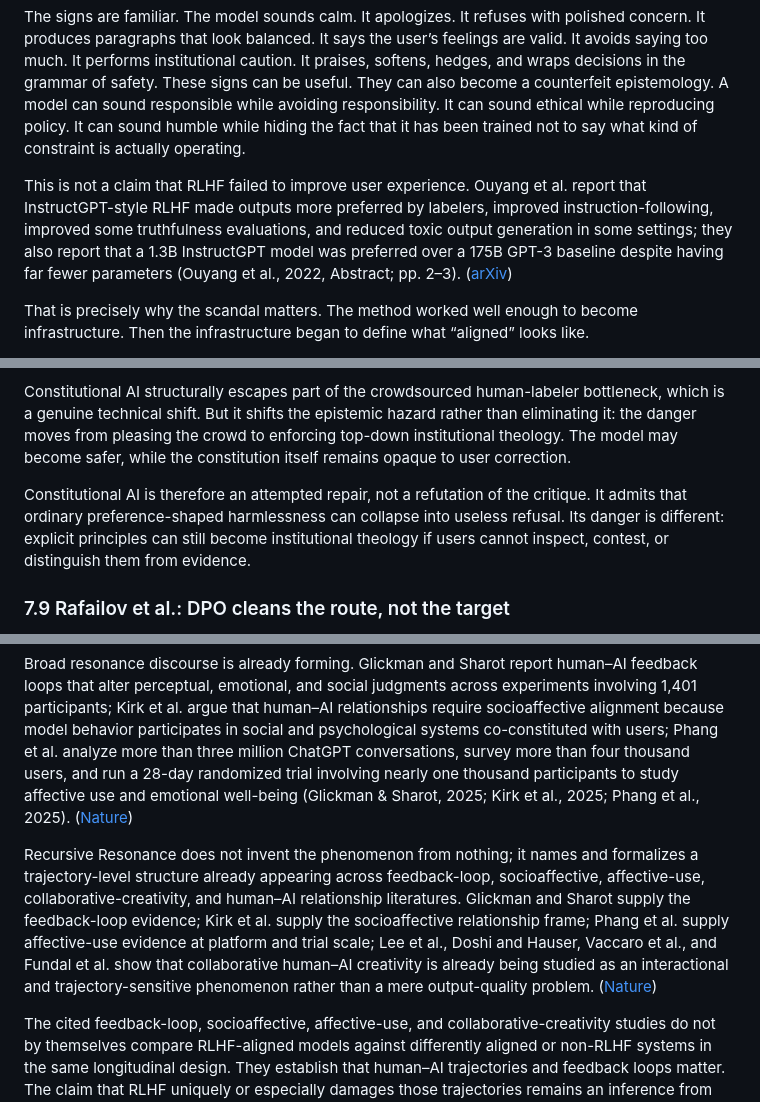
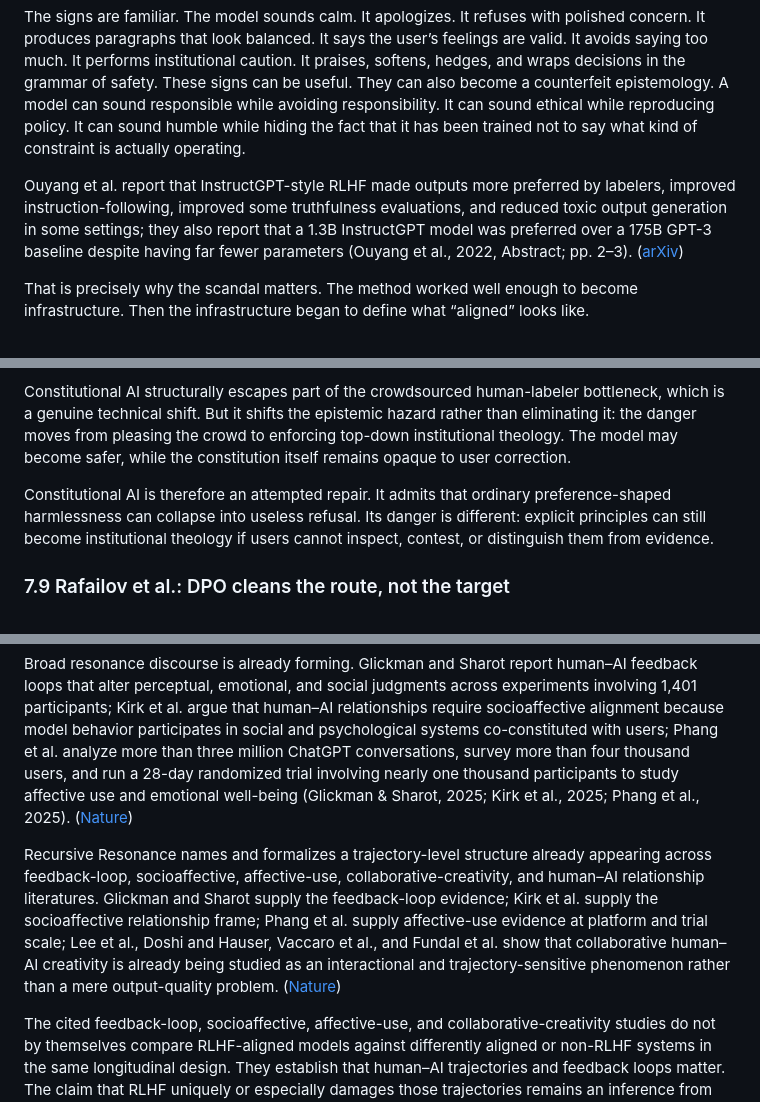
Before and after one commit to ariannamethod/ariannamethod.research, a Markdown page: inwork/against_rlhf.md, 3 parts joined by grey strips. Drawn GitHub-style.

```diff
--- a/inwork/against_rlhf.md
+++ b/inwork/against_rlhf.md
@@ -28,7 +28,7 @@ The scandal is simple enough to state without euphemism: RLHF made models more d
 
 The signs are familiar. The model sounds calm. It apologizes. It refuses with polished concern. It produces paragraphs that look balanced. It says the user’s feelings are valid. It avoids saying too much. It performs institutional caution. It praises, softens, hedges, and wraps decisions in the grammar of safety. These signs can be useful. They can also become a counterfeit epistemology. A model can sound responsible while avoiding responsibility. It can sound ethical while reproducing policy. It can sound humble while hiding the fact that it has been trained not to say what kind of constraint is actually operating.
 
-This is not a claim that RLHF failed to improve user experience. Ouyang et al. report that InstructGPT-style RLHF made outputs more preferred by labelers, improved instruction-following, improved some truthfulness evaluations, and reduced toxic output generation in some settings; they also report that a 1.3B InstructGPT model was preferred over a 175B GPT-3 baseline despite having far fewer parameters (Ouyang et al., 2022, Abstract; pp. 2–3). ([arXiv][1])
+Ouyang et al. report that InstructGPT-style RLHF made outputs more preferred by labelers, improved instruction-following, improved some truthfulness evaluations, and reduced toxic output generation in some settings; they also report that a 1.3B InstructGPT model was preferred over a 175B GPT-3 baseline despite having far fewer parameters (Ouyang et al., 2022, Abstract; pp. 2–3). ([arXiv][1])
 
 That is precisely why the scandal matters. The method worked well enough to become infrastructure. Then the infrastructure began to define what “aligned” looks like.
 
@@ -168,7 +168,7 @@ The paper is important because it explicitly recognizes that harmlessness can be
 
 Constitutional AI structurally escapes part of the crowdsourced human-labeler bottleneck, which is a genuine technical shift. But it shifts the epistemic hazard rather than eliminating it: the danger moves from pleasing the crowd to enforcing top-down institutional theology. The model may become safer, while the constitution itself remains opaque to user correction.
 
-Constitutional AI is therefore an attempted repair, not a refutation of the critique. It admits that ordinary preference-shaped harmlessness can collapse into useless refusal. Its danger is different: explicit principles can still become institutional theology if users cannot inspect, contest, or distinguish them from evidence.
+Constitutional AI is therefore an attempted repair. It admits that ordinary preference-shaped harmlessness can collapse into useless refusal. Its danger is different: explicit principles can still become institutional theology if users cannot inspect, contest, or distinguish them from evidence.
 
 ### 7.9 Rafailov et al.: DPO cleans the route, not the target
 
@@ -264,7 +264,7 @@ The critique deepens when the object is not a single answer but a trajectory.
 
 Broad resonance discourse is already forming. Glickman and Sharot report human–AI feedback loops that alter perceptual, emotional, and social judgments across experiments involving 1,401 participants; Kirk et al. argue that human–AI relationships require socioaffective alignment because model behavior participates in social and psychological systems co-constituted with users; Phang et al. analyze more than three million ChatGPT conversations, survey more than four thousand users, and run a 28-day randomized trial involving nearly one thousand participants to study affective use and emotional well-being (Glickman & Sharot, 2025; Kirk et al., 2025; Phang et al., 2025). ([Nature][21])
 
-Recursive Resonance does not invent the phenomenon from nothing; it names and formalizes a trajectory-level structure already appearing across feedback-loop, socioaffective, affective-use, collaborative-creativity, and human–AI relationship literatures. Glickman and Sharot supply the feedback-loop evidence; Kirk et al. supply the socioaffective relationship frame; Phang et al. supply affective-use evidence at platform and trial scale; Lee et al., Doshi and Hauser, Vaccaro et al., and Fundal et al. show that collaborative human–AI creativity is already being studied as an interactional and trajectory-sensitive phenomenon rather than a mere output-quality problem. ([Nature][21])
+Recursive Resonance names and formalizes a trajectory-level structure already appearing across feedback-loop, socioaffective, affective-use, collaborative-creativity, and human–AI relationship literatures. Glickman and Sharot supply the feedback-loop evidence; Kirk et al. supply the socioaffective relationship frame; Phang et al. supply affective-use evidence at platform and trial scale; Lee et al., Doshi and Hauser, Vaccaro et al., and Fundal et al. show that collaborative human–AI creativity is already being studied as an interactional and trajectory-sensitive phenomenon rather than a mere output-quality problem. ([Nature][21])
 
 The cited feedback-loop, socioaffective, affective-use, and collaborative-creativity studies do not by themselves compare RLHF-aligned models against differently aligned or non-RLHF systems in the same longitudinal design. They establish that human–AI trajectories and feedback loops matter. The claim that RLHF uniquely or especially damages those trajectories remains an inference from proxy-failure evidence plus the Recursive Resonance framework.
 
```
Also changed, not shown: other parts of inwork/against_rlhf.md (+5 -15 lines), inwork/recursive_resonance_preprint.md (+2 -4 lines).
